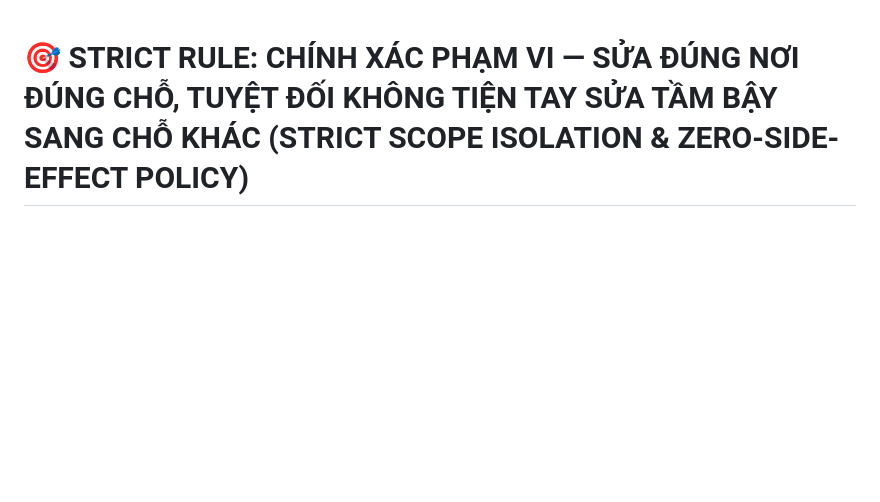
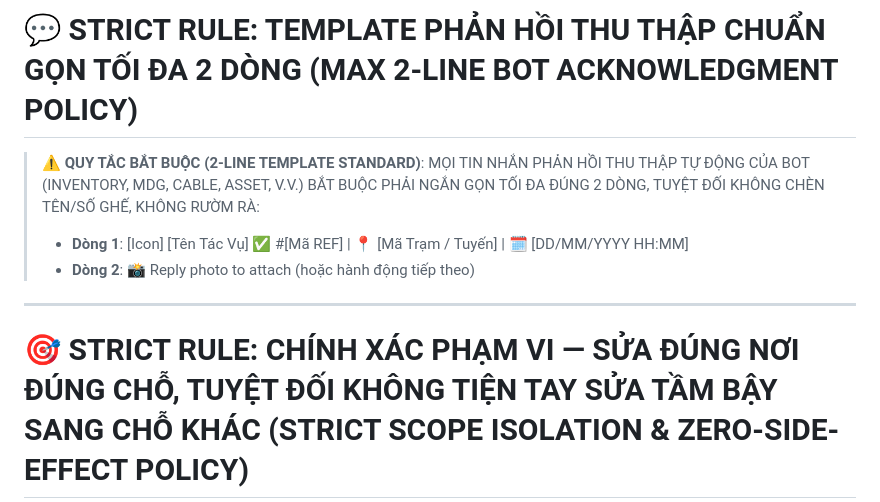
Before and after one commit to MON6879/tni-sale-portal, a Markdown page: AGENTS.md, the part around the change. GitHub-like rendering; blank space fills up the shorter version.

```diff
--- a/AGENTS.md
+++ b/AGENTS.md
@@ -1,3 +1,11 @@
+# 💬 STRICT RULE: TEMPLATE PHẢN HỒI THU THẬP CHUẨN GỌN TỐI ĐA 2 DÒNG (MAX 2-LINE BOT ACKNOWLEDGMENT POLICY)
+
+> ⚠️ **QUY TẮC BẮT BUỘC (2-LINE TEMPLATE STANDARD)**: MỌI TIN NHẮN PHẢN HỒI THU THẬP TỰ ĐỘNG CỦA BOT (INVENTORY, MDG, CABLE, ASSET, V.V.) BẮT BUỘC PHẢI NGẮN GỌN TỐI ĐA ĐÚNG 2 DÒNG, TUYỆT ĐỐI KHÔNG CHÈN TÊN/SỐ GHẾ, KHÔNG RƯỜM RÀ:
+> - **Dòng 1**: [Icon] [Tên Tác Vụ] ✅ #[Mã REF] | 📍 [Mã Trạm / Tuyến] | 🗓️ [DD/MM/YYYY HH:MM]
+> - **Dòng 2**: 📸 Reply photo to attach (hoặc hành động tiếp theo)
+
+---
+
 # 🎯 STRICT RULE: CHÍNH XÁC PHẠM VI — SỬA ĐÚNG NƠI ĐÚNG CHỖ, TUYỆT ĐỐI KHÔNG TIỆN TAY SỬA TẦM BẬY SANG CHỖ KHÁC (STRICT SCOPE ISOLATION & ZERO-SIDE-EFFECT POLICY)
 
 > ⚠️ **QUY TẮC BẮT BUỘC TỐI THƯỢNG (SCOPE ISOLATION & ZERO-COLLATERAL-DAMAGE)**:
```
